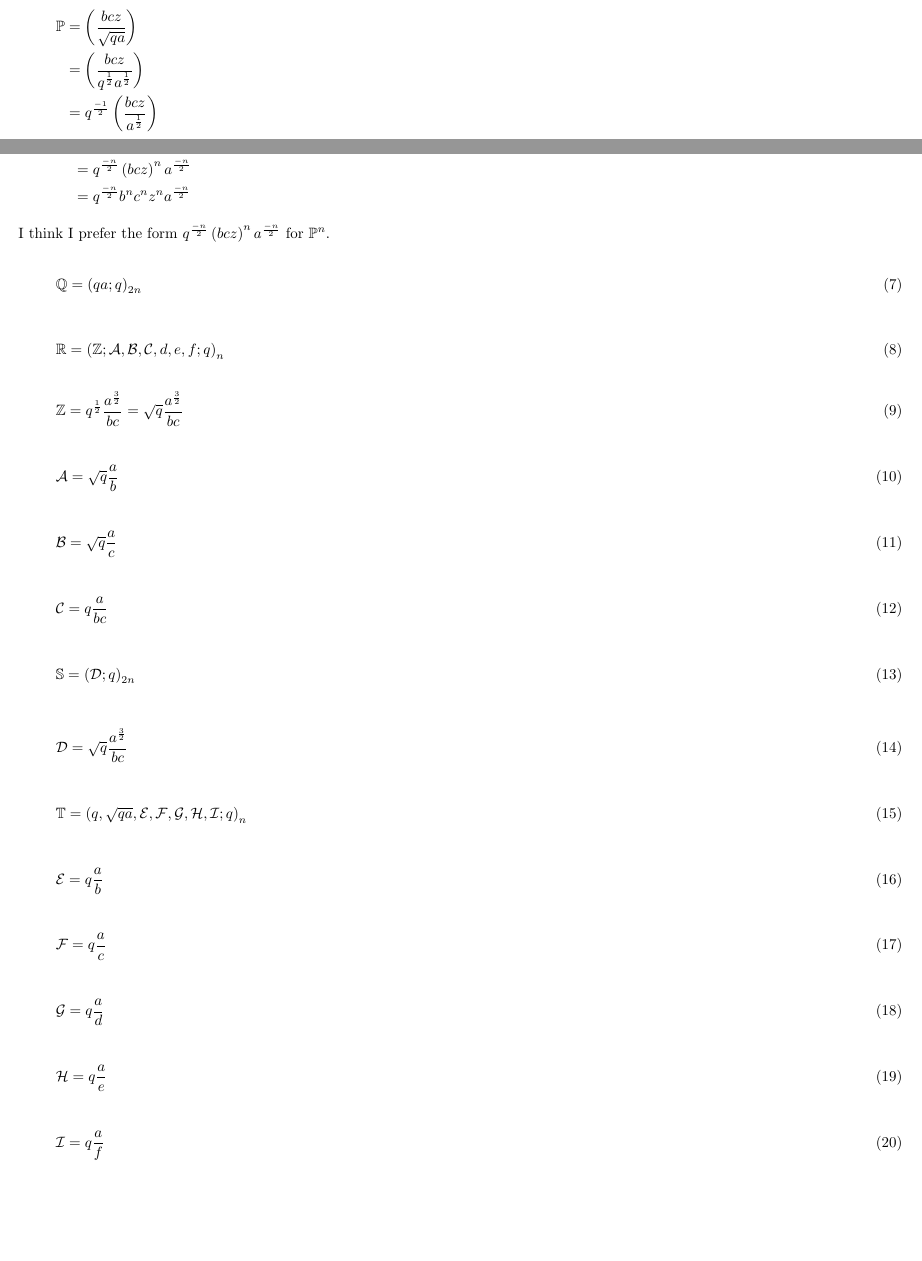
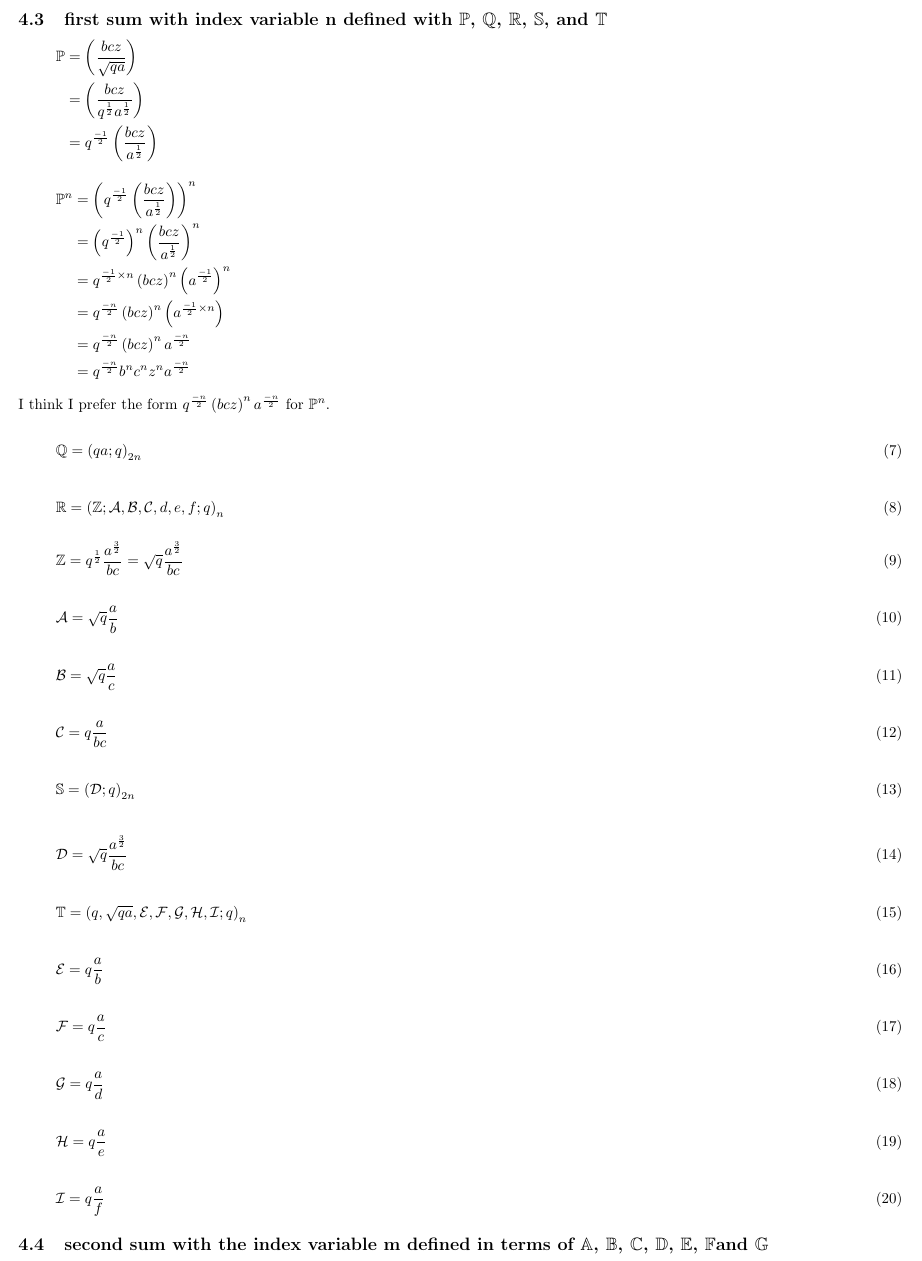
Before and after one commit to PeterCullenBurbery/nist-surf-2023, a LaTeX document (equation4withfractionalexponentsinstyle3.tex): two parts of pages 1 and 2 of 2 before the commit and part of page 2 of 2 after it, the two joined at a grey line, cut at the place of the change, the shorter picture padded with empty space. Compiled offline with pdfLaTeX.

Commit message:
I added a subsection for the sum with index variable m.

```diff
--- a/equation4withfractionalexponentsinstyle3.tex
+++ b/equation4withfractionalexponentsinstyle3.tex
@@ -147,7 +147,7 @@ q^{\frac{-\left(2j+2m+2n+1\right)}{4}} \frac{\rho \sqrt{b c d e z}}{a^{5/4} \sqr
 \end{flalign}
 
 
-
+\subsection{first sum with index variable n defined with \PP, \Q, \R, \SSS, and \T}
 \begin{equation} \label{eq1}
 \begin{split}
 \PP & = \left( \frac{b c z}{\sqrt{q a}}\right) \\
@@ -234,7 +234,7 @@ I think I prefer the form \( q^{\frac{-n}{2}} \left( b c z\right)^n a^{\frac{-n}
     \cI=q \frac{a}{f}
 \end{flalign}
 
-
+\subsection{second sum with the index variable m defined in terms of \A, \B, \C, \D, \E, \F and \G}
 
 
 
```
Also changed, not shown: equation4withfractionalexponentsinstyle3.tex (2 more changed lines).
